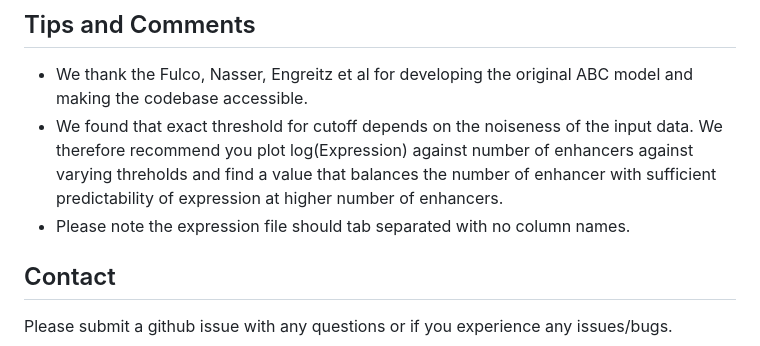
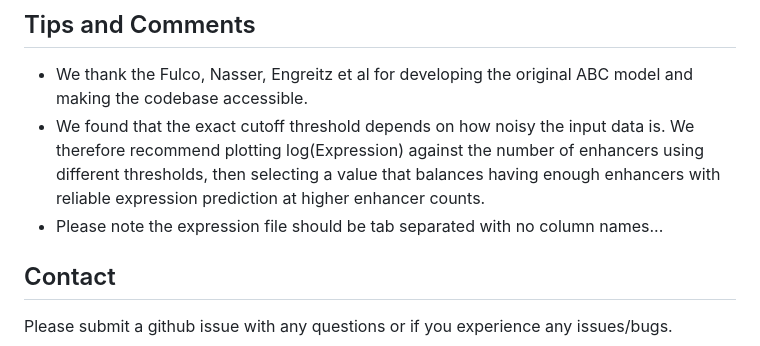
Before and after one commit to pavarte/PCHIC-ABC-Prediction, a Markdown page: README.md, the part around the change. Rendered like a GitHub page.

```diff
--- a/README.md
+++ b/README.md
@@ -117,8 +117,8 @@ We also force the candidate enhancer regions to include gene promoters, even if
 ## Tips and Comments
 
 * We thank the Fulco, Nasser, Engreitz et al for developing the original ABC model and making the codebase accessible.
-* We found that exact threshold for cutoff depends on the noiseness of the input data. We therefore recommend you plot log(Expression) against number of enhancers against varying threholds and find a value that balances the number of enhancer with sufficient predictability of expression at higher number of enhancers.
-* Please note the expression file should tab separated with no column names.
+* We found that the exact cutoff threshold depends on how noisy the input data is. We therefore recommend plotting log(Expression) against the number of enhancers using different thresholds, then selecting a value that balances having enough enhancers with reliable expression prediction at higher enhancer counts.
+* Please note the expression file should be tab separated with no column names...
 
 
 ## Contact
```
